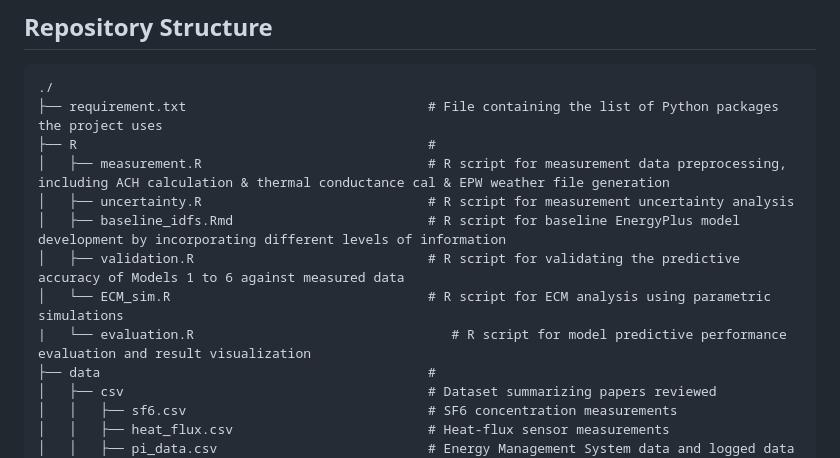
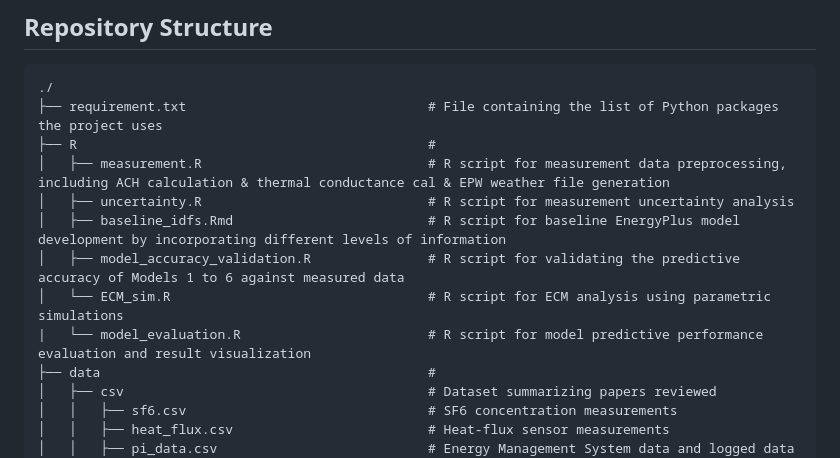
Before and after one commit to ideas-lab-nus/sbb-calibration, a Markdown page: README.md, the part around the change. Drawn GitHub-style.

```diff
--- a/README.md
+++ b/README.md
@@ -30,9 +30,9 @@ Please cite this compendium as:
 │   ├── measurement.R                             # R script for measurement data preprocessing, including ACH calculation & thermal conductance cal & EPW weather file generation
 │   ├── uncertainty.R                             # R script for measurement uncertainty analysis
 │   ├── baseline_idfs.Rmd                         # R script for baseline EnergyPlus model development by incorporating different levels of information
-│   ├── validation.R                              # R script for validating the predictive accuracy of Models 1 to 6 against measured data
+│   ├── model_accuracy_validation.R               # R script for validating the predictive accuracy of Models 1 to 6 against measured data
 │   └── ECM_sim.R                                 # R script for ECM analysis using parametric simulations
-|   └── evaluation.R                                 # R script for model predictive performance evaluation and result visualization
+|   └── model_evaluation.R                        # R script for model predictive performance evaluation and result visualization
 ├── data                                          #
 │   ├── csv                                       # Dataset summarizing papers reviewed
 │   │   ├── sf6.csv                               # SF6 concentration measurements
```
